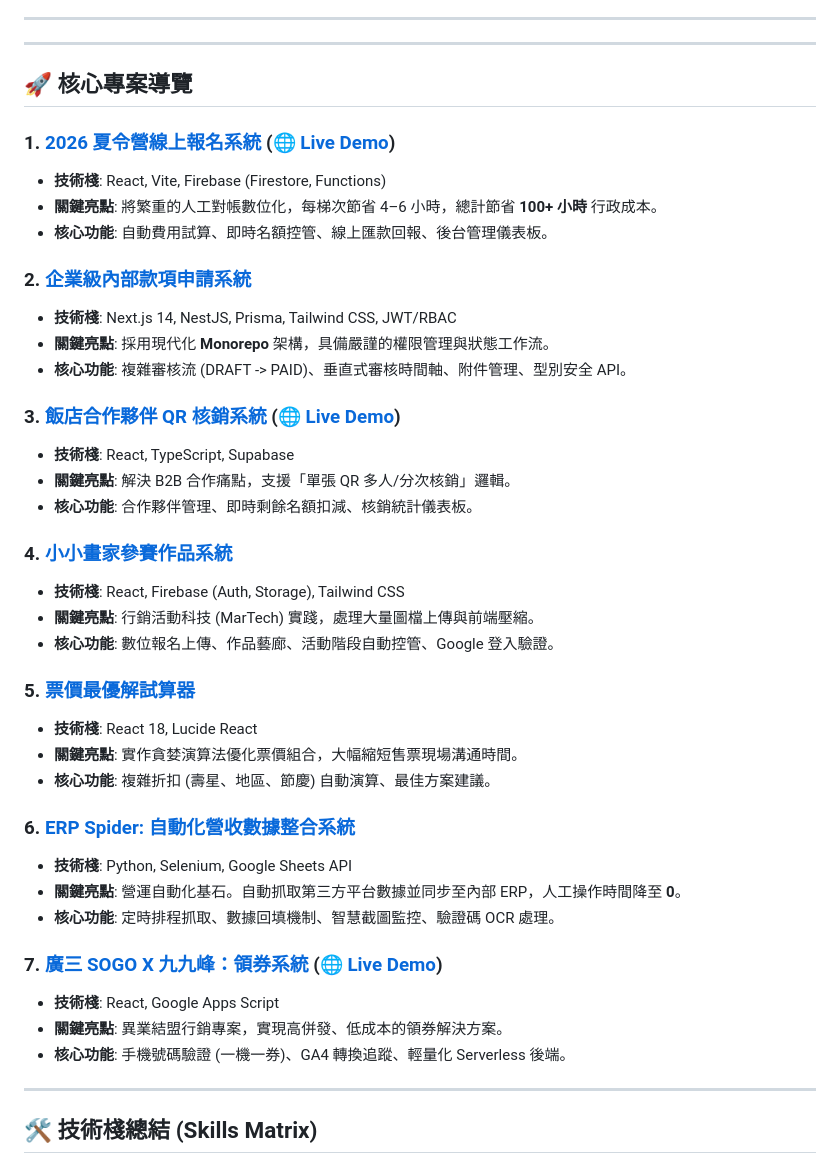
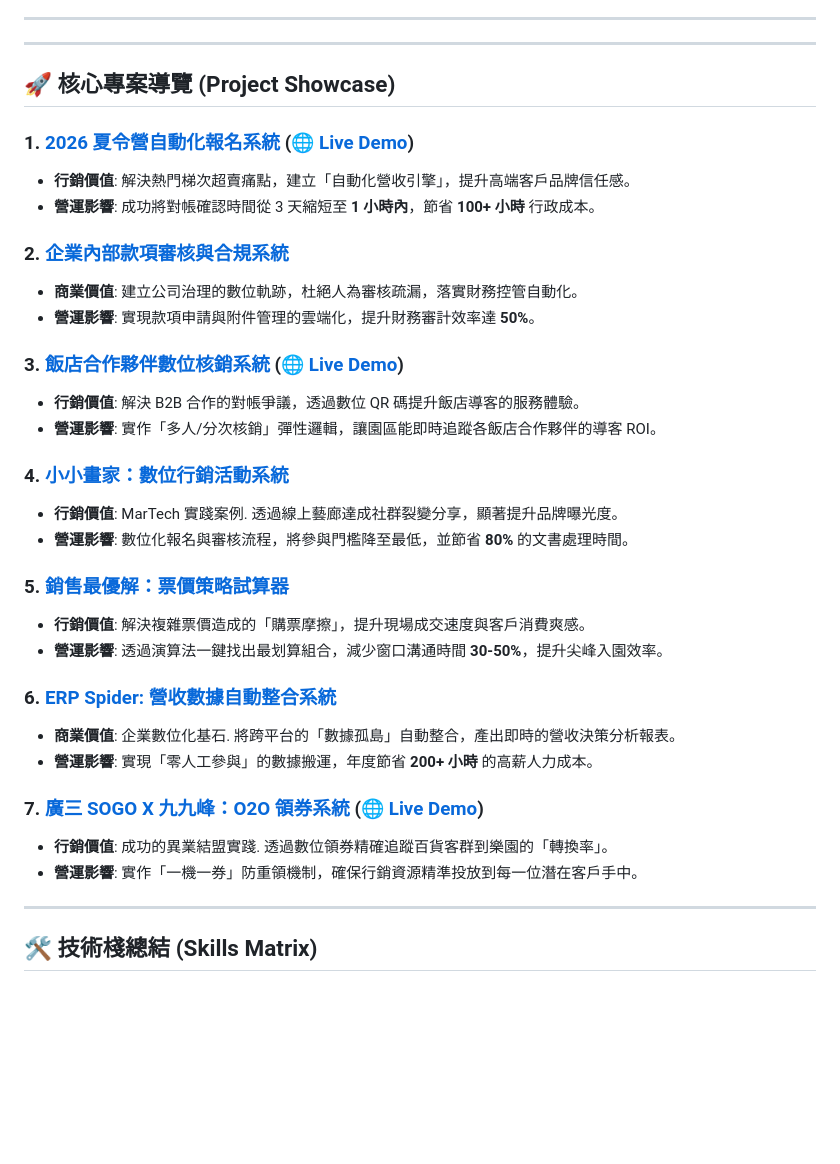
Before and after one commit to s110905/jojozoo-portfolio, a Markdown page: README.md, the part around the change. GitHub-like rendering; blank space fills up the shorter version.

Commit message:
docs: pivot portfolio navigation to marketing and business results

```diff
--- a/README.md
+++ b/README.md
@@ -22,42 +22,35 @@
 ---
 ---
 
-## 🚀 核心專案導覽
+## 🚀 核心專案導覽 (Project Showcase)
 
-### 1. [2026 夏令營線上報名系統](./01-summer-camp) (🌐 [Live Demo](https://www.jojozoopark.com/camp/))
-*   **技術棧**: React, Vite, Firebase (Firestore, Functions)
-*   **關鍵亮點**: 將繁重的人工對帳數位化，每梯次節省 4–6 小時，總計節省 **100+ 小時** 行政成本。
-*   **核心功能**: 自動費用試算、即時名額控管、線上匯款回報、後台管理儀表板。
+### 1. [2026 夏令營自動化報名系統](./01-summer-camp) (🌐 [Live Demo](https://www.jojozoopark.com/camp/))
+*   **行銷價值**: 解決熱門梯次超賣痛點，建立「自動化營收引擎」，提升高端客戶品牌信任感。
+*   **營運影響**: 成功將對帳確認時間從 3 天縮短至 **1 小時內**，節省 **100+ 小時** 行政成本。
 
-### 2. [企業級內部款項申請系統](./02-payment-system)
-*   **技術棧**: Next.js 14, NestJS, Prisma, Tailwind CSS, JWT/RBAC
-*   **關鍵亮點**: 採用現代化 **Monorepo** 架構，具備嚴謹的權限管理與狀態工作流。
-*   **核心功能**: 複雜審核流 (DRAFT -> PAID)、垂直式審核時間軸、附件管理、型別安全 API。
+### 2. [企業內部款項審核與合規系統](./02-payment-system)
+*   **商業價值**: 建立公司治理的數位軌跡，杜絕人為審核疏漏，落實財務控管自動化。
+*   **營運影響**: 實現款項申請與附件管理的雲端化，提升財務審計效率達 **50%**。
 
-### 3. [飯店合作夥伴 QR 核銷系統](./03-hotel-partner-system) (🌐 [Live Demo](https://www.jojozoopark.com/hpes/))
-*   **技術棧**: React, TypeScript, Supabase
-*   **關鍵亮點**: 解決 B2B 合作痛點，支援「單張 QR 多人/分次核銷」邏輯。
-*   **核心功能**: 合作夥伴管理、即時剩餘名額扣減、核銷統計儀表板。
+### 3. [飯店合作夥伴數位核銷系統](./03-hotel-partner-system) (🌐 [Live Demo](https://www.jojozoopark.com/hpes/))
+*   **行銷價值**: 解決 B2B 合作的對帳爭議，透過數位 QR 碼提升飯店導客的服務體驗。
+*   **營運影響**: 實作「多人/分次核銷」彈性邏輯，讓園區能即時追蹤各飯店合作夥伴的導客 ROI。
 
-### 4. [小小畫家參賽作品系統](./04-children-drawing-contest)
-*   **技術棧**: React, Firebase (Auth, Storage), Tailwind CSS
-*   **關鍵亮點**: 行銷活動科技 (MarTech) 實踐，處理大量圖檔上傳與前端壓縮。
-*   **核心功能**: 數位報名上傳、作品藝廊、活動階段自動控管、Google 登入驗證。
+### 4. [小小畫家：數位行銷活動系統](./04-children-drawing-contest)
+*   **行銷價值**: MarTech 實踐案例. 透過線上藝廊達成社群裂變分享，顯著提升品牌曝光度。
+*   **營運影響**: 數位化報名與審核流程，將參與門檻降至最低，並節省 **80%** 的文書處理時間。
 
-### 5. [票價最優解試算器](./05-ticket-price-calculator)
-*   **技術棧**: React 18, Lucide React
-*   **關鍵亮點**: 實作貪婪演算法優化票價組合，大幅縮短售票現場溝通時間。
-*   **核心功能**: 複雜折扣 (壽星、地區、節慶) 自動演算、最佳方案建議。
+### 5. [銷售最優解：票價策略試算器](./05-ticket-price-calculator)
+*   **行銷價值**: 解決複雜票價造成的「購票摩擦」，提升現場成交速度與客戶消費爽感。
+*   **營運影響**: 透過演算法一鍵找出最划算組合，減少窗口溝通時間 **30-50%**，提升尖峰入園效率。
 
-### 6. [ERP Spider: 自動化營收數據整合系統](./06-erp-automation-spider)
-*   **技術棧**: Python, Selenium, Google Sheets API
-*   **關鍵亮點**: 營運自動化基石。自動抓取第三方平台數據並同步至內部 ERP，人工操作時間降至 **0**。
-*   **核心功能**: 定時排程抓取、數據回填機制、智慧截圖監控、驗證碼 OCR 處理。
+### 6. [ERP Spider: 營收數據自動整合系統](./06-erp-automation-spider)
+*   **商業價值**: 企業數位化基石. 將跨平台的「數據孤島」自動整合，產出即時的營收決策分析報表。
+*   **營運影響**: 實現「零人工參與」的數據搬運，年度節省 **200+ 小時** 的高薪人力成本。
 
-### 7. [廣三 SOGO X 九九峰：領券系統](./07-kuangsan-collaboration) (🌐 [Live Demo](https://www.jojozoopark.com/kuangsan-ticket/))
-*   **技術棧**: React, Google Apps Script
-*   **關鍵亮點**: 異業結盟行銷專案，實現高併發、低成本的領券解決方案。
-*   **核心功能**: 手機號碼驗證 (一機一券)、GA4 轉換追蹤、輕量化 Serverless 後端。
+### 7. [廣三 SOGO X 九九峰：O2O 領券系統](./07-kuangsan-collaboration) (🌐 [Live Demo](https://www.jojozoopark.com/kuangsan-ticket/))
+*   **行銷價值**: 成功的異業結盟實踐. 透過數位領券精確追蹤百貨客群到樂園的「轉換率」。
+*   **營運影響**: 實作「一機一券」防重領機制，確保行銷資源精準投放到每一位潛在客戶手中。
 
 ---
 
```
